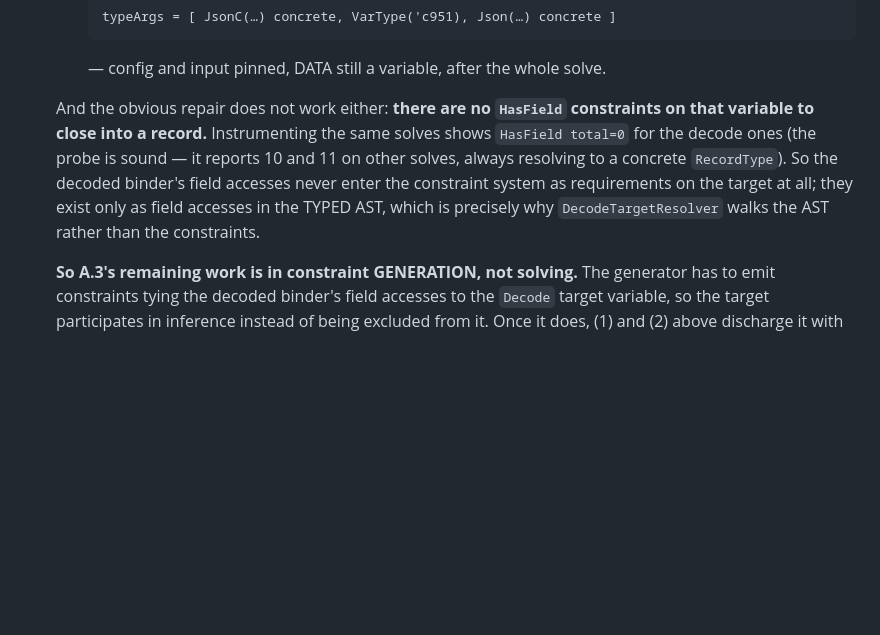
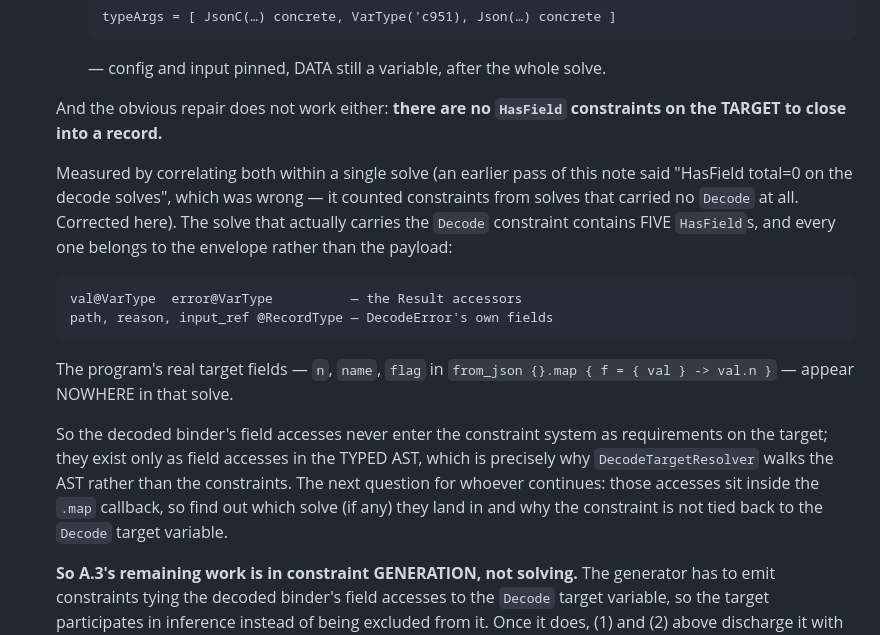
Before and after one commit to mezze-lang/mezze, a Markdown page: planned_features/known-bugs.md, the part around the change. Drawn GitHub-style; blank space fills up the shorter version.

Commit message:
docs(A.3): correct my own measurement — the HasFields are the envelope's, not zero
Correcting 3360aef33, which claimed "HasField total=0 on the decode solves". That
was wrong, and wrong in the way I have been calling out all session: I read
counts from solves without checking they were the SAME solve that carried the
Decode constraint. A module runs many solves; the zeros came from ones with no
Decode in them at all.

Correlating both within a single solve gives the accurate picture. The solve that
carries the Decode constraint has FIVE HasField constraints, and every one
belongs to the envelope rather than the payload:

    val@VarType   error@VarType           -- the Result accessors
    path, reason, input_ref @RecordType   -- DecodeError's own fields

The conclusion survives and is now properly evidenced: the program's actual
target fields — `n`, `name`, `flag` in `from_json {}.map { f = { val } -> val.n }`
— appear NOWHERE in that solve. So the decoded binder's field accesses never
enter the constraint system as requirements on the target, which is why
DecodeTargetResolver walks the typed AST rather than the constraints.

Sharper next question for A.3, from the corrected data: those accesses sit inside
the `.map` callback. Find which solve they land in and why their constraint is
not tied back to the Decode target variable — that is the constraint-generation
change, and it is now a specific question rather than a direction.

Docs only; probe stripped. Both gates green.

Co-Authored-By: Claude Opus 5 (1M context) <noreply@anthropic.com>
Claude-Session: https://claude.ai/code/session_01JGsH5AHZujxBwWJyC2Q7bf

```diff
--- a/planned_features/known-bugs.md
+++ b/planned_features/known-bugs.md
@@ -1324,13 +1324,26 @@ Track 2 — elaborate once (~7–9 weeks, each phase mergeable behind a flag)
      — config and input pinned, DATA still a variable, after the whole solve.
 
   And the obvious repair does not work either: **there are no `HasField`
-  constraints on that variable to close into a record.** Instrumenting the same
-  solves shows `HasField total=0` for the decode ones (the probe is sound — it
-  reports 10 and 11 on other solves, always resolving to a concrete
-  `RecordType`). So the decoded binder's field accesses never enter the
-  constraint system as requirements on the target at all; they exist only as
-  field accesses in the TYPED AST, which is precisely why `DecodeTargetResolver`
-  walks the AST rather than the constraints.
+  constraints on the TARGET to close into a record.**
+
+  Measured by correlating both within a single solve (an earlier pass of this
+  note said "HasField total=0 on the decode solves", which was wrong — it counted
+  constraints from solves that carried no `Decode` at all. Corrected here). The
+  solve that actually carries the `Decode` constraint contains FIVE `HasField`s,
+  and every one belongs to the envelope rather than the payload:
+
+      val@VarType  error@VarType          — the Result accessors
+      path, reason, input_ref @RecordType — DecodeError's own fields
+
+  The program's real target fields — `n`, `name`, `flag` in
+  `from_json {}.map { f = { val } -> val.n }` — appear NOWHERE in that solve.
+
+  So the decoded binder's field accesses never enter the constraint system as
+  requirements on the target; they exist only as field accesses in the TYPED AST,
+  which is precisely why `DecodeTargetResolver` walks the AST rather than the
+  constraints. The next question for whoever continues: those accesses sit inside
+  the `.map` callback, so find out which solve (if any) they land in and why the
+  constraint is not tied back to the `Decode` target variable.
 
   **So A.3's remaining work is in constraint GENERATION, not solving.** The
   generator has to emit constraints tying the decoded binder's field accesses to
```
